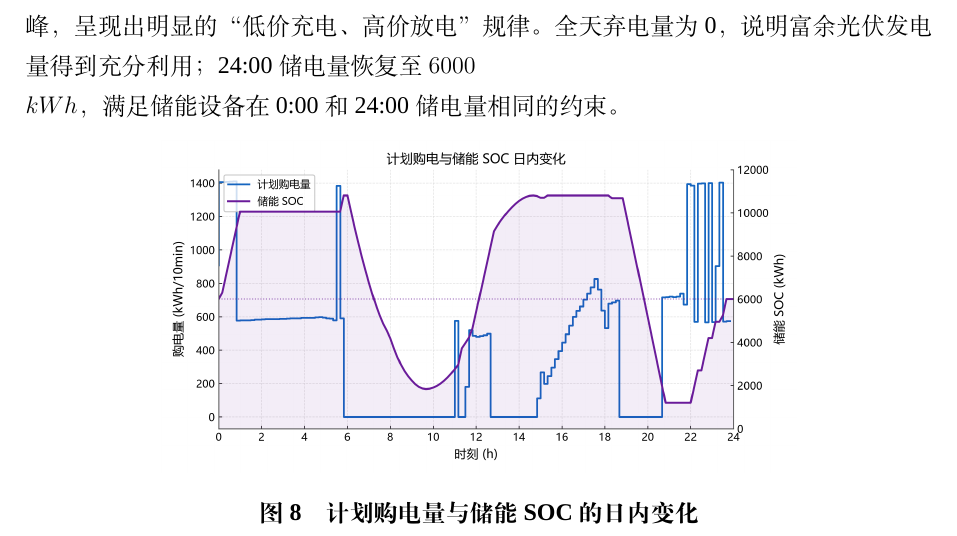
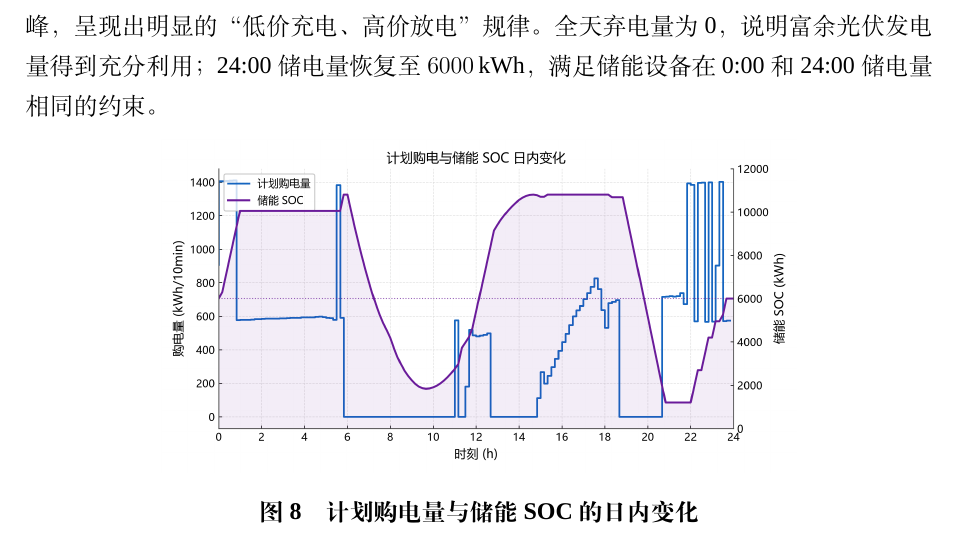
Before and after one commit to Sen-illion/math-modeling-paper, a LaTeX thesis (main_print.tex, which reads sections/q1.tex): part of page 16 of 37, cut so that both start at the same text. Compiled offline with XeLaTeX; a missing font is replaced by an installed copy or a similar font.

Commit message:
Update on Overleaf.

```diff
--- a/sections/q1.tex
+++ b/sections/q1.tex
@@ -217,7 +217,7 @@ C^{*}=
 
 表~\ref{tab:q1_purchase} 中，10:00、14:00 和 20:00 的计划购电量均为 0，其中正午时段主要由光伏发电满足负载并为储能设备充电，20:00 则主要由储能设备放电满足负载。12:00 虽存在光伏富余，仍购电 $486.40\,\mathrm{kWh}$，主要由于此时电价处于低位，模型通过低价购电储能以满足后续高价时段的用电需求。由于 16:00 和 18:00 光伏发电量下降，这两个时段的外网购电量相对较多。
 
-表~\ref{tab:q1_storage} 中，储能充电主要集中于夜间和正午低价时段，放电主要集中于早晚电价高峰，呈现出明显的“低价充电、高价放电”规律。全天弃电量为 0，说明富余光伏发电量得到充分利用；24:00储电量恢复至 $6000\\{kWh}$，满足储能设备在 0:00 和 24:00 储电量相同的约束。
+表~\ref{tab:q1_storage} 中，储能充电主要集中于夜间和正午低价时段，放电主要集中于早晚电价高峰，呈现出明显的“低价充电、高价放电”规律。全天弃电量为 0，说明富余光伏发电量得到充分利用；24:00储电量恢复至 $6000\,\mathrm{kWh}$，满足储能设备在 0:00 和 24:00 储电量相同的约束。
 
 \begin{figure}[htbp]
   \centering
```
